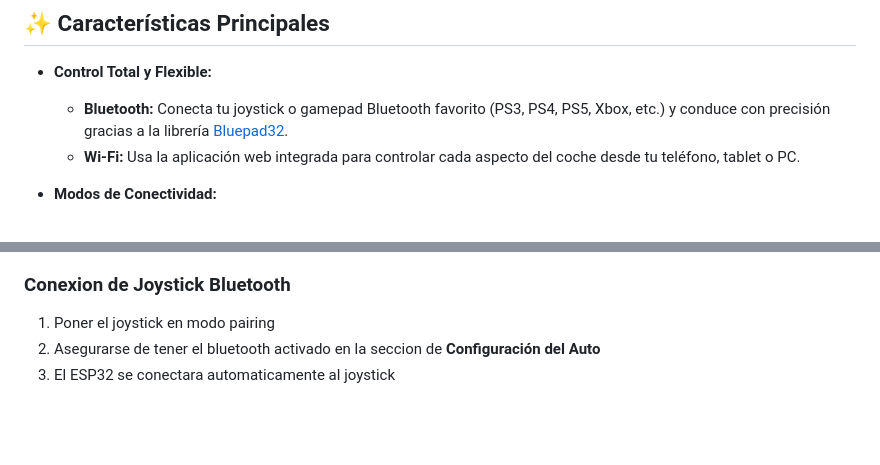
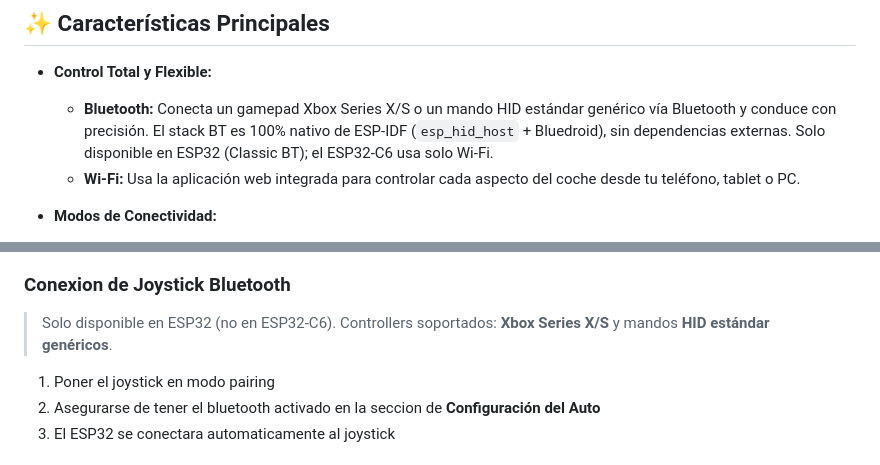
Before and after one commit to facundoAlmon/esprc-brain, a Markdown page: README.md, 2 parts joined by grey strips. Drawn GitHub-style; blank space fills up the shorter version.

```diff
--- a/README.md
+++ b/README.md
@@ -47,7 +47,7 @@ Este no es solo un coche a RC, es una plataforma abierta para que puedas experim
 ## ✨ Características Principales
 
 -   **Control Total y Flexible:**
-    -   **Bluetooth:** Conecta tu joystick o gamepad Bluetooth favorito (PS3, PS4, PS5, Xbox, etc.) y conduce con precisión gracias a la librería [Bluepad32](https://github.com/ricardoquesada/bluepad32).
+    -   **Bluetooth:** Conecta un gamepad Xbox Series X/S o un mando HID estándar genérico vía Bluetooth y conduce con precisión. El stack BT es 100% nativo de ESP-IDF (`esp_hid_host` + Bluedroid), sin dependencias externas. Solo disponible en ESP32 (Classic BT); el ESP32-C6 usa solo Wi-Fi.
     -   **Wi-Fi:** Usa la aplicación web integrada para controlar cada aspecto del coche desde tu teléfono, tablet o PC.
 
 -   **Modos de Conectividad:**
@@ -180,6 +179,8 @@ Por defecto, el ESP32 se inicia en **Modo Access Point (AP)**.
 3.  **¡A conducir!** Ya estás en la interfaz de control. Desde la pestaña **"Conexión"**, puedes cambiar al modo Cliente para que el coche se conecte a tu red Wi-Fi local.
 
 ### Conexion de Joystick Bluetooth
+
+> Solo disponible en ESP32 (no en ESP32-C6). Controllers soportados: **Xbox Series X/S** y mandos **HID estándar genéricos**.
 
 1. Poner el joystick en modo pairing
 2. Asegurarse de tener el bluetooth activado en la seccion de **Configuración del Auto**
```
Also changed, not shown: other parts of README.md (+7 -8 lines), CLAUDE.md (+34 -19 lines), README.en.md (+10 -9 lines).
